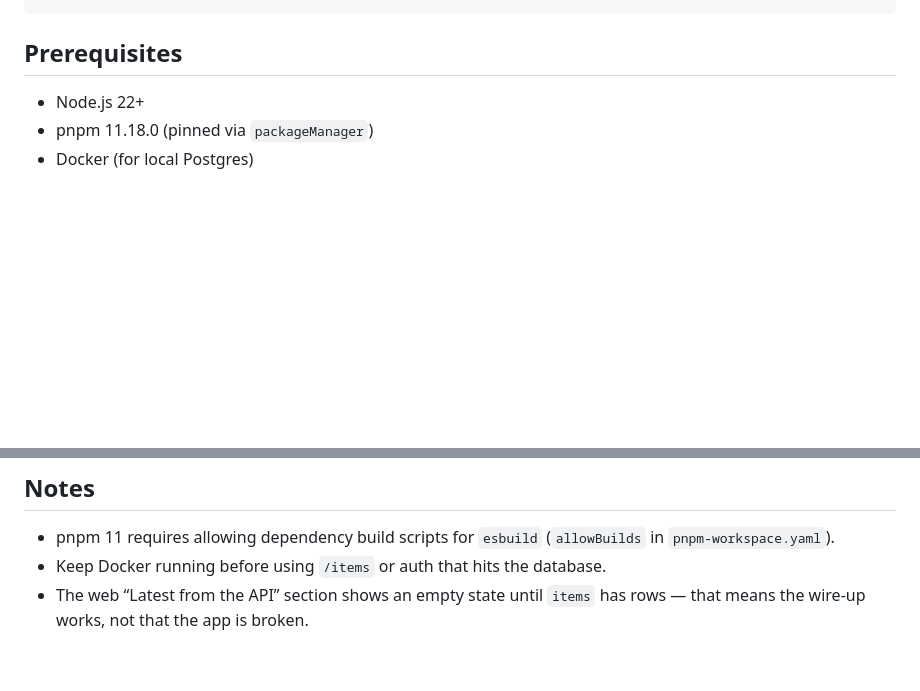
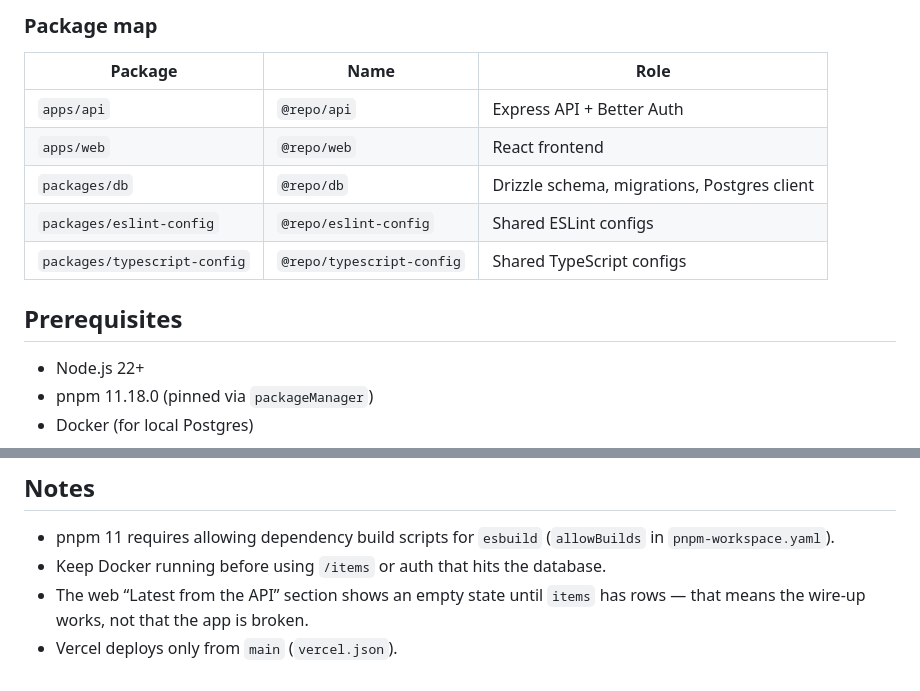
Before and after one commit to techtalks-labs/techtalks, a Markdown page: README.md, 2 parts joined by grey strips. GitHub-like rendering; blank space fills up the shorter version.

````diff
--- a/README.md
+++ b/README.md
@@ -26,4 +89,14 @@ packages/
 ```
+
+### Package map
+
+| Package                      | Name                      | Role                                        |
+| ---------------------------- | ------------------------- | ------------------------------------------- |
+| `apps/api`                   | `@repo/api`               | Express API + Better Auth                   |
+| `apps/web`                   | `@repo/web`               | React frontend                              |
+| `packages/db`                | `@repo/db`                | Drizzle schema, migrations, Postgres client |
+| `packages/eslint-config`     | `@repo/eslint-config`     | Shared ESLint configs                       |
+| `packages/typescript-config` | `@repo/typescript-config` | Shared TypeScript configs                   |
 
 ## Prerequisites
 
@@ -127,3 +200,4 @@ postgresql://postgres:postgres@localhost:5432/monorepo
 - pnpm 11 requires allowing dependency build scripts for `esbuild` (`allowBuilds` in `pnpm-workspace.yaml`).
 - Keep Docker running before using `/items` or auth that hits the database.
 - The web “Latest from the API” section shows an empty state until `items` has rows — that means the wire-up works, not that the app is broken.
+- Vercel deploys only from `main` (`vercel.json`).
````
Also changed, not shown: other parts of README.md (+79 -16 lines).
